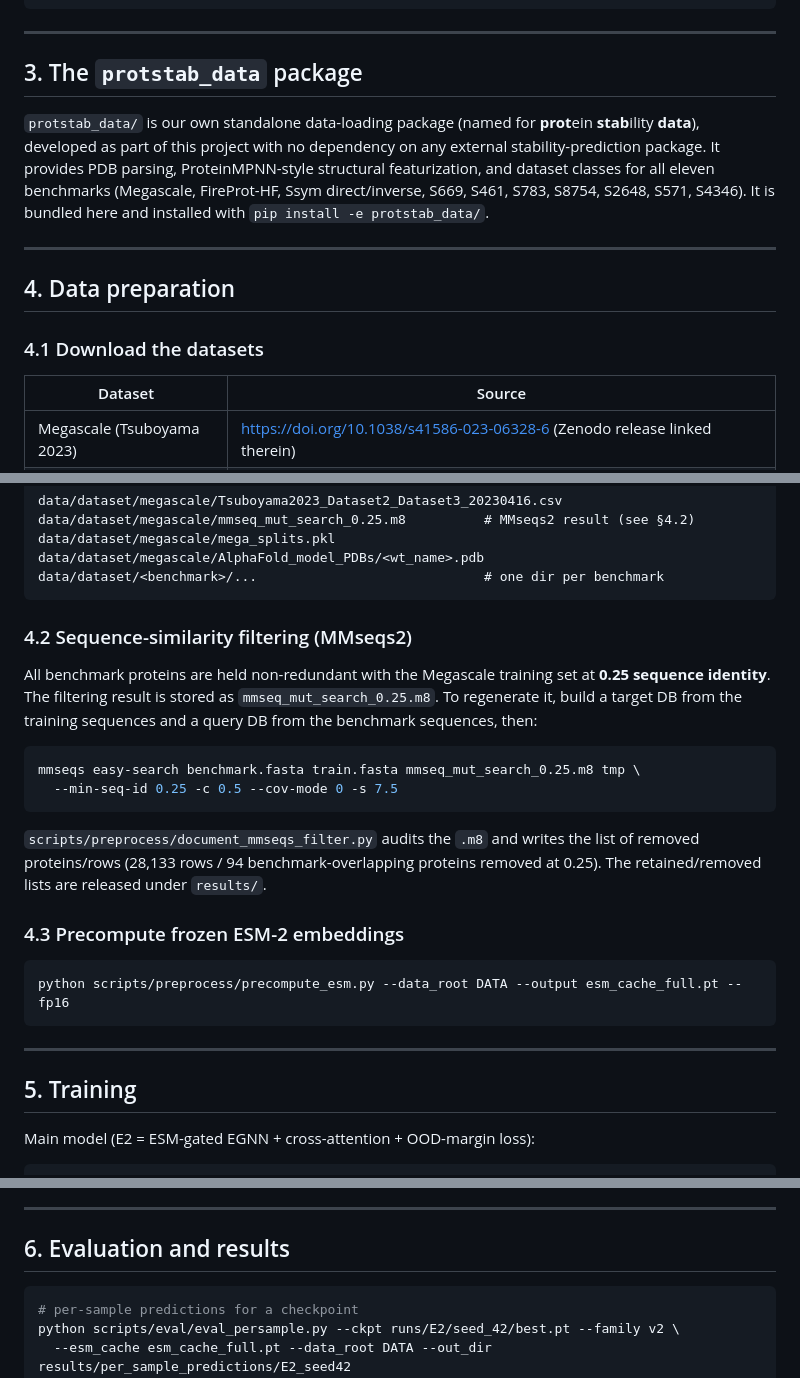
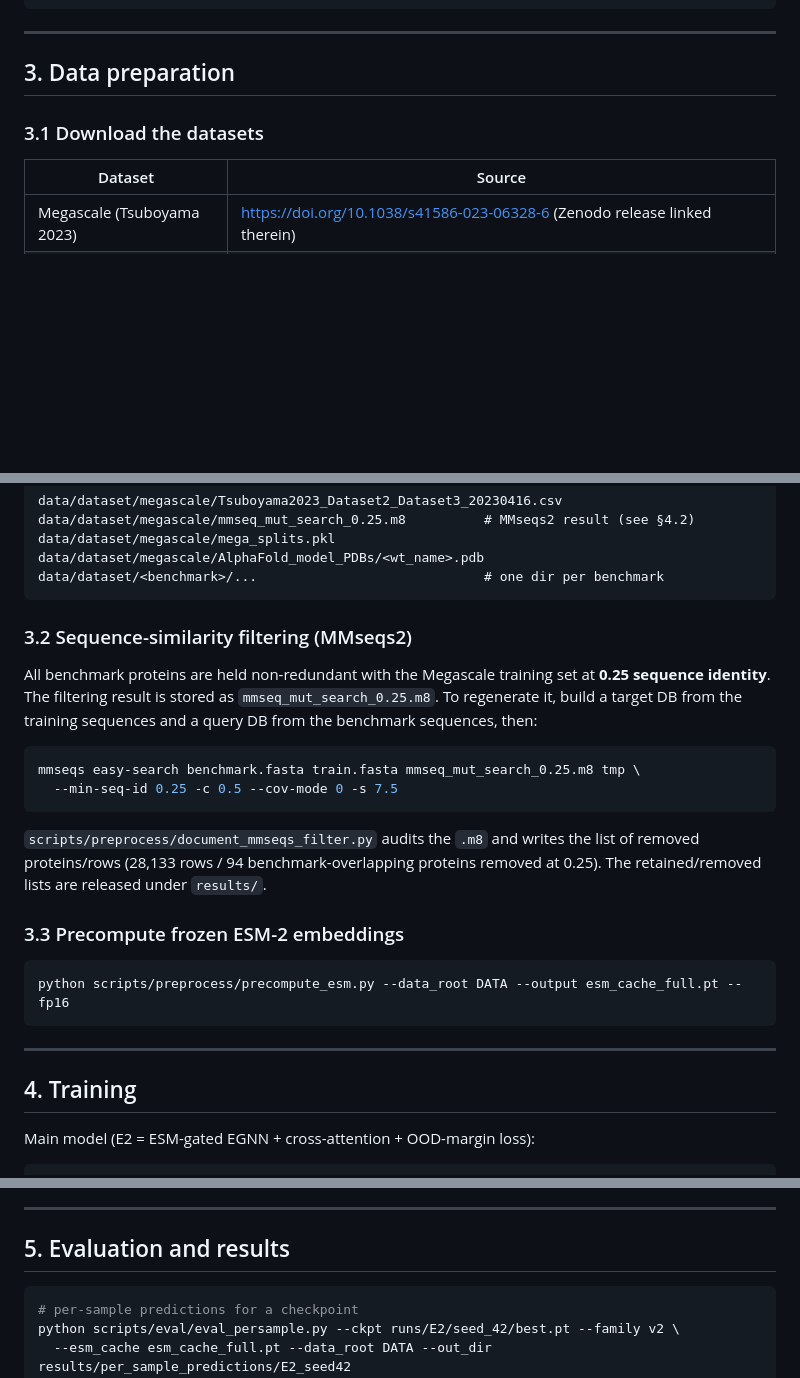
Before and after one commit to shiv-ram-repo/LEEN, a Markdown page: README.md, 3 parts joined by grey strips. GitHub-like rendering; blank space fills up the shorter version.

````diff
--- a/README.md
+++ b/README.md
@@ -52,21 +52,9 @@ results/                  Released per-sample predictions + regenerated tables
 
 ---
 
-## 3. The `protstab_data` package
+## 3. Data preparation
 
-`protstab_data/` is our own standalone data-loading package (named for
-**prot**ein **stab**ility **data**), developed as part of this project with no
-dependency on any external stability-prediction package. It provides PDB
-parsing, ProteinMPNN-style structural featurization, and dataset classes for all
-eleven benchmarks (Megascale, FireProt-HF, Ssym direct/inverse, S669, S461,
-S783, S8754, S2648, S571, S4346). It is bundled here and installed with
-`pip install -e protstab_data/`.
-
----
-
-## 4. Data preparation
-
-### 4.1 Download the datasets
+### 3.1 Download the datasets
 
 | Dataset | Source |
 |---|---|
@@ -86,7 +74,7 @@ data/dataset/megascale/AlphaFold_model_PDBs/<wt_name>.pdb
 data/dataset/<benchmark>/...                             # one dir per benchmark
 ```
 
-### 4.2 Sequence-similarity filtering (MMseqs2)
+### 3.2 Sequence-similarity filtering (MMseqs2)
 
 All benchmark proteins are held non-redundant with the Megascale training set at
 **0.25 sequence identity**. The filtering result is stored as
@@ -102,7 +90,7 @@ mmseqs easy-search benchmark.fasta train.fasta mmseq_mut_search_0.25.m8 tmp \
 list of removed proteins/rows (28,133 rows / 94 benchmark-overlapping proteins
 removed at 0.25). The retained/removed lists are released under `results/`.
 
-### 4.3 Precompute frozen ESM-2 embeddings
+### 3.3 Precompute frozen ESM-2 embeddings
 
 ```bash
 python scripts/preprocess/precompute_esm.py --data_root DATA --output esm_cache_full.pt --fp16
@@ -110,7 +98,7 @@ python scripts/preprocess/precompute_esm.py --data_root DATA --output esm_cache_
 
 ---
 
-## 5. Training
+## 4. Training
 
 Main model (E2 = ESM-gated EGNN + cross-attention + OOD-margin loss):
 
@@ -138,7 +126,7 @@ Spearman, AdamW lr 1e-4, energy_hidden_dim 256, seeds 42/43/44.
 
 ---
 
-## 6. Evaluation and results
+## 5. Evaluation and results
 
 ```bash
 # per-sample predictions for a checkpoint
````
Also changed, not shown: other parts of README.md (+1 -1 lines).
